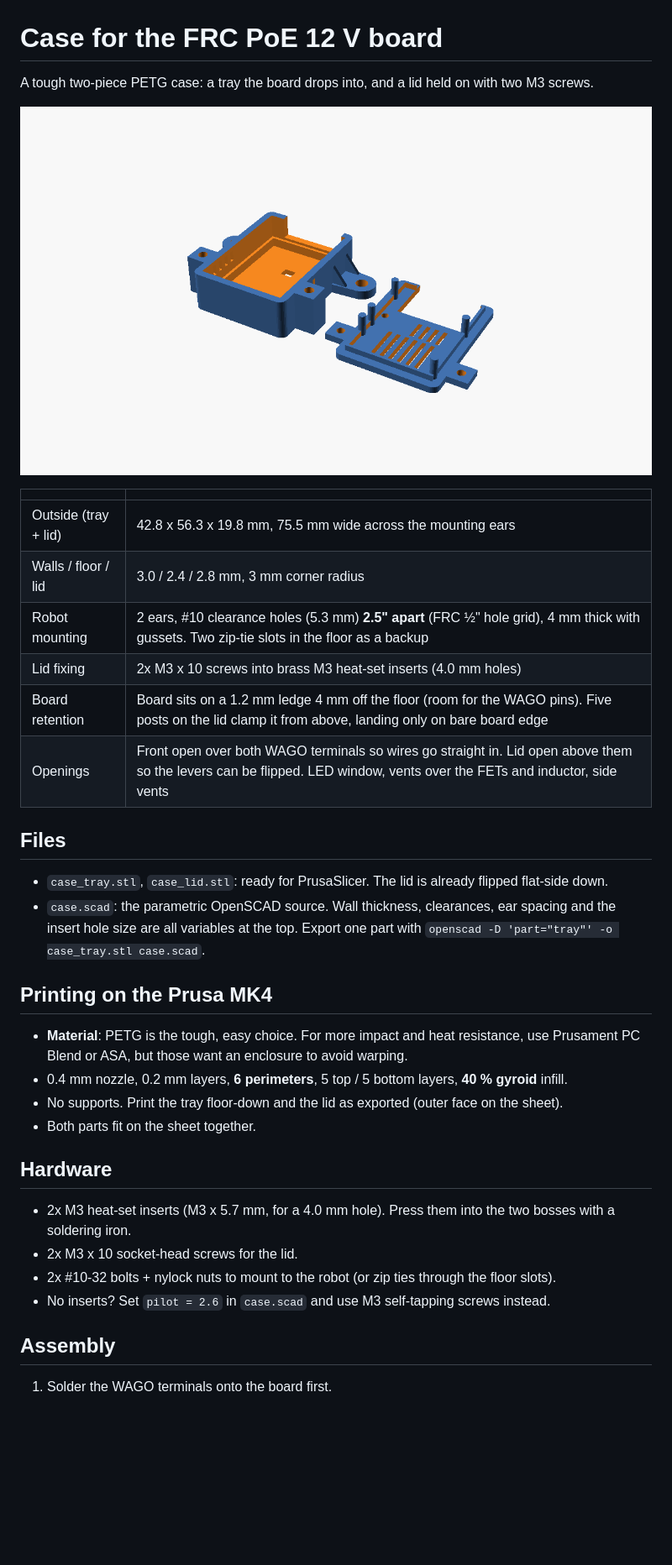
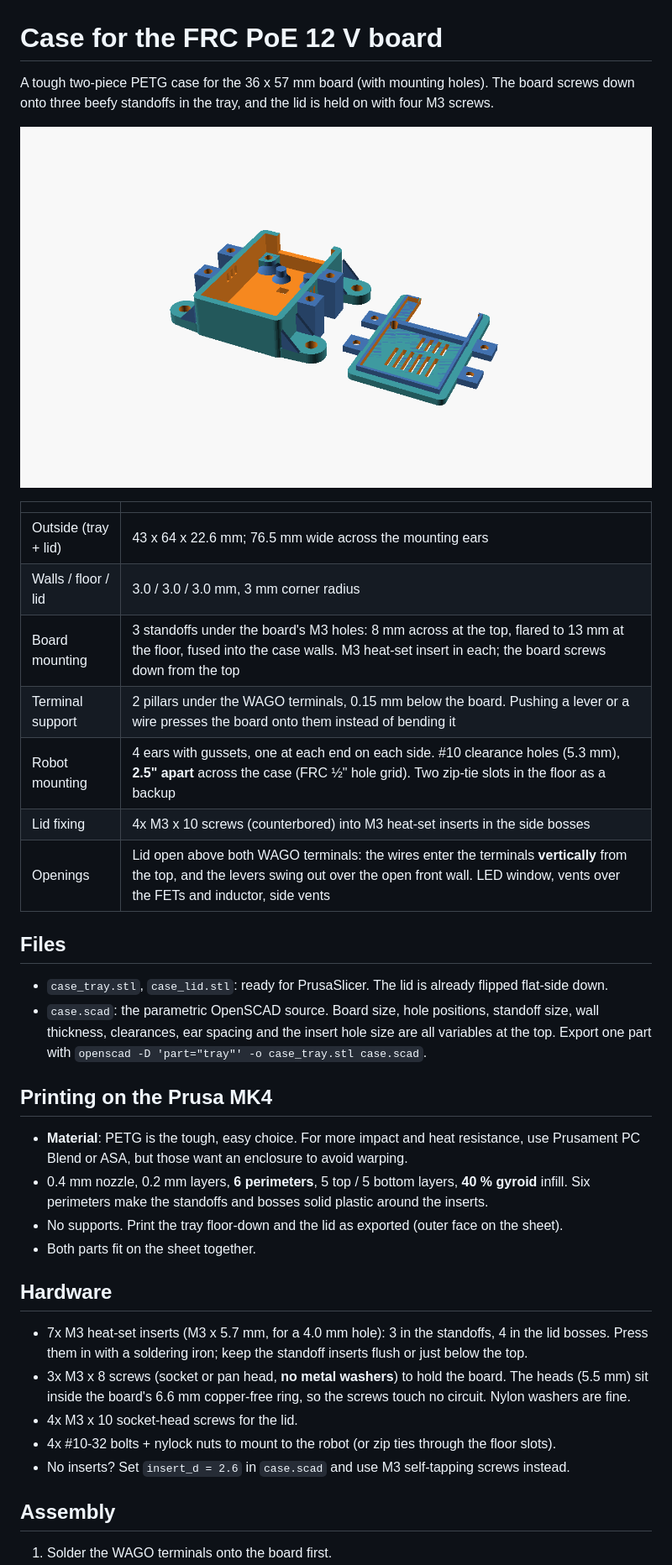
Before and after one commit to wifijt/POE-Power-buck, a Markdown page: enclosure/README.md, the part around one of its changes. Shown at 84% size. Drawn GitHub-style; pictures changed too: docs/case_print_layout.png; blank space fills up the shorter version.

Commit message:
Case: fit 36 x 57 mm board, hold it on three M3 standoffs
The case was sized for the old 36 x 49.5 mm board and clamped its edges
with lid posts. Now:
- 3 standoffs under the board's M3 holes (8 mm top, 13 mm flared foot,
  fused into the walls), M3 heat-set insert in each; board screws down.
- 2 pillars under the WAGO terminals (0.15 mm below the board) take
  lever/wire-insertion force; the terminals take wires vertically.
- 3 mm walls/floor/lid, 4 lid screws (was 2), stiffening rib by the
  terminal opening, lid lip 1.2 mm to clear C1.
- 4 braced mounting ears (was 2, both at one end), #10 on the 1/2" grid.
- STLs re-exported (OpenSCAD 2026.10.11), README and print layout updated.

Co-Authored-By: Claude Opus 5.5 <noreply@anthropic.com>
Claude-Session: https://claude.ai/code/session_015saaECZ3ZXNcue8ZbAJvbz

```diff
--- a/enclosure/README.md
+++ b/enclosure/README.md
@@ -1,40 +1,45 @@
 # Case for the FRC PoE 12 V board
 
-A tough two-piece PETG case: a tray the board drops into, and a lid held on with two M3 screws.
+A tough two-piece PETG case for the 36 x 57 mm board (with mounting holes). The board screws down
+onto three beefy standoffs in the tray, and the lid is held on with four M3 screws.
 
 ![print layout](../docs/case_print_layout.png)
 
 | | |
 |---|---|
-| Outside (tray + lid) | 42.8 x 56.3 x 19.8 mm, 75.5 mm wide across the mounting ears |
-| Walls / floor / lid | 3.0 / 2.4 / 2.8 mm, 3 mm corner radius |
-| Robot mounting | 2 ears, #10 clearance holes (5.3 mm) **2.5" apart** (FRC ½" hole grid), 4 mm thick with gussets. Two zip-tie slots in the floor as a backup |
-| Lid fixing | 2x M3 x 10 screws into brass M3 heat-set inserts (4.0 mm holes) |
-| Board retention | Board sits on a 1.2 mm ledge 4 mm off the floor (room for the WAGO pins). Five posts on the lid clamp it from above, landing only on bare board edge |
-| Openings | Front open over both WAGO terminals so wires go straight in. Lid open above them so the levers can be flipped. LED window, vents over the FETs and inductor, side vents |
+| Outside (tray + lid) | 43 x 64 x 22.6 mm; 76.5 mm wide across the mounting ears |
+| Walls / floor / lid | 3.0 / 3.0 / 3.0 mm, 3 mm corner radius |
+| Board mounting | 3 standoffs under the board's M3 holes: 8 mm across at the top, flared to 13 mm at the floor, fused into the case walls. M3 heat-set insert in each; the board screws down from the top |
+| Terminal support | 2 pillars under the WAGO terminals, 0.15 mm below the board. Pushing a lever or a wire presses the board onto them instead of bending it |
+| Robot mounting | 4 ears with gussets, one at each end on each side. #10 clearance holes (5.3 mm), **2.5" apart** across the case (FRC ½" hole grid). Two zip-tie slots in the floor as a backup |
+| Lid fixing | 4x M3 x 10 screws (counterbored) into M3 heat-set inserts in the side bosses |
+| Openings | Lid open above both WAGO terminals: the wires enter the terminals **vertically** from the top, and the levers swing out over the open front wall. LED window, vents over the FETs and inductor, side vents |
 
 ## Files
 
 * `case_tray.stl`, `case_lid.stl`: ready for PrusaSlicer. The lid is already flipped flat-side down.
-* `case.scad`: the parametric OpenSCAD source. Wall thickness, clearances, ear spacing and the
-  insert hole size are all variables at the top. Export one part with
-  `openscad -D 'part="tray"' -o case_tray.stl case.scad`.
+* `case.scad`: the parametric OpenSCAD source. Board size, hole positions, standoff size, wall
+  thickness, clearances, ear spacing and the insert hole size are all variables at the top. Export
+  one part with `openscad -D 'part="tray"' -o case_tray.stl case.scad`.
 
 ## Printing on the Prusa MK4
 
 * **Material**: PETG is the tough, easy choice. For more impact and heat resistance, use Prusament
   PC Blend or ASA, but those want an enclosure to avoid warping.
 * 0.4 mm nozzle, 0.2 mm layers, **6 perimeters**, 5 top / 5 bottom layers, **40 % gyroid** infill.
+  Six perimeters make the standoffs and bosses solid plastic around the inserts.
 * No supports. Print the tray floor-down and the lid as exported (outer face on the sheet).
 * Both parts fit on the sheet together.
 
 ## Hardware
 
-* 2x M3 heat-set inserts (M3 x 5.7 mm, for a 4.0 mm hole). Press them into the two bosses with
-  a soldering iron.
-* 2x M3 x 10 socket-head screws for the lid.
-* 2x #10-32 bolts + nylock nuts to mount to the robot (or zip ties through the floor slots).
-* No inserts? Set `pilot = 2.6` in `case.scad` and use M3 self-tapping screws instead.
+* 7x M3 heat-set inserts (M3 x 5.7 mm, for a 4.0 mm hole): 3 in the standoffs, 4 in the lid
+  bosses. Press them in with a soldering iron; keep the standoff inserts flush or just below the top.
+* 3x M3 x 8 screws (socket or pan head, **no metal washers**) to hold the board. The heads (5.5 mm)
+  sit inside the board's 6.6 mm copper-free ring, so the screws touch no circuit. Nylon washers are fine.
+* 4x M3 x 10 socket-head screws for the lid.
+* 4x #10-32 bolts + nylock nuts to mount to the robot (or zip ties through the floor slots).
+* No inserts? Set `insert_d = 2.6` in `case.scad` and use M3 self-tapping screws instead.
 
 ## Assembly
 
```
Also changed, not shown: other parts of enclosure/README.md (+9 -9 lines), 3 other files.
